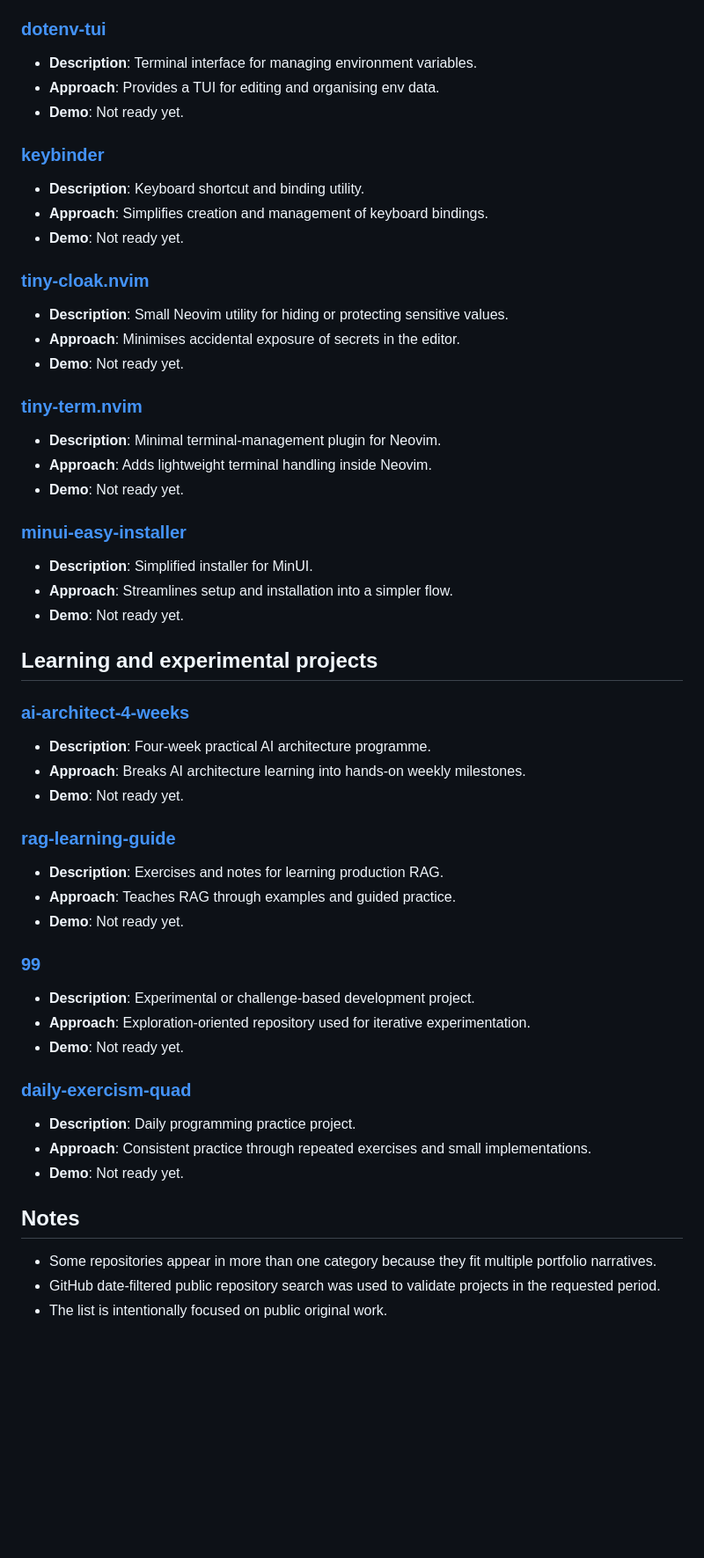
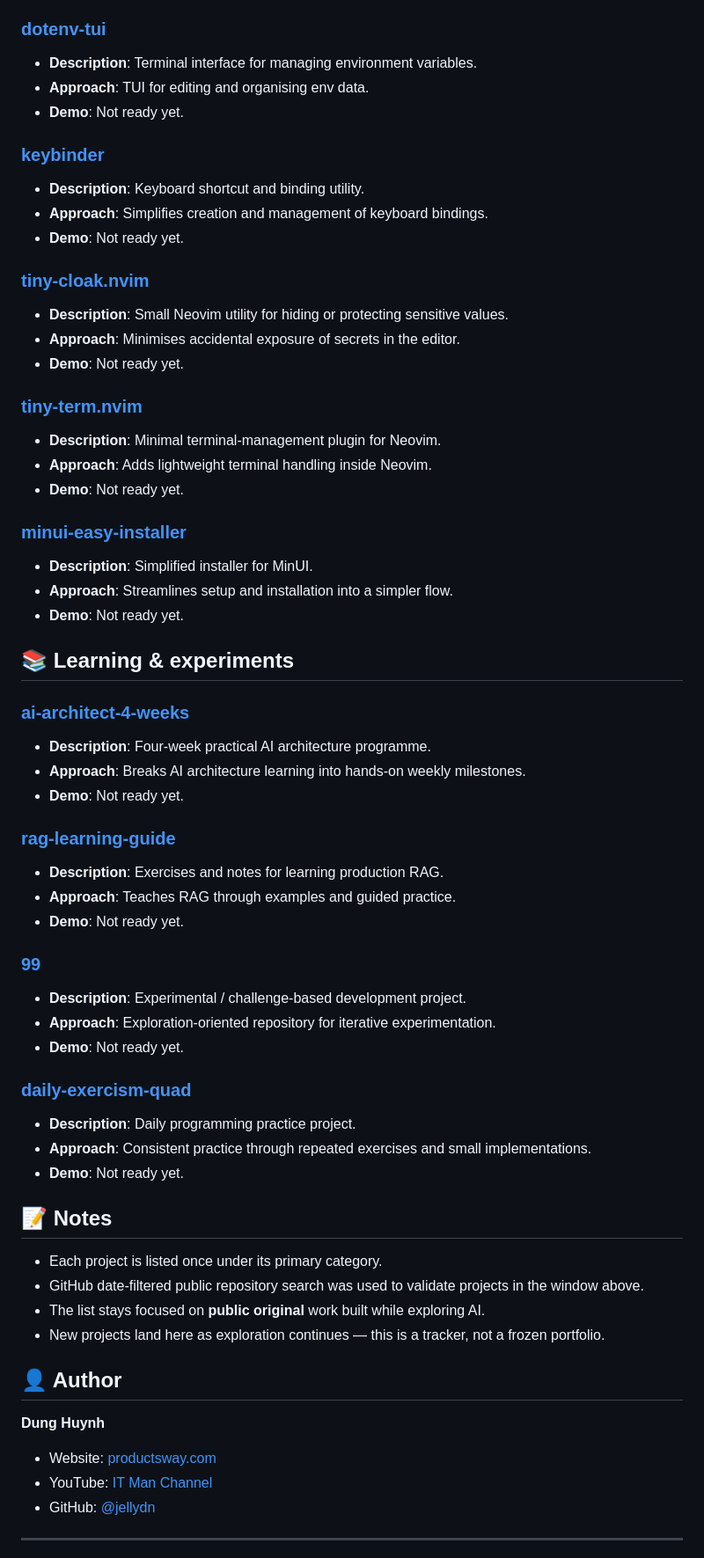
Before and after one commit to jellydn/personal-ai, a Markdown page: README.md, the part around one of its changes. Shown at 88% size. GitHub-like rendering; blank space fills up the shorter version.

```diff
--- a/README.md
+++ b/README.md
@@ -165,54 +177,75 @@ Over the last nine months, I used AI-assisted development to build around 31 pub
 - **Demo**: https://jellydn.github.io/devlog/
 
 ### [dotenv-tui](https://github.com/jellydn/dotenv-tui)
+
 - **Description**: Terminal interface for managing environment variables.
-- **Approach**: Provides a TUI for editing and organising env data.
+- **Approach**: TUI for editing and organising env data.
 - **Demo**: Not ready yet.
 
 ### [keybinder](https://github.com/jellydn/keybinder)
+
 - **Description**: Keyboard shortcut and binding utility.
 - **Approach**: Simplifies creation and management of keyboard bindings.
 - **Demo**: Not ready yet.
 
 ### [tiny-cloak.nvim](https://github.com/jellydn/tiny-cloak.nvim)
+
 - **Description**: Small Neovim utility for hiding or protecting sensitive values.
 - **Approach**: Minimises accidental exposure of secrets in the editor.
 - **Demo**: Not ready yet.
 
 ### [tiny-term.nvim](https://github.com/jellydn/tiny-term.nvim)
+
 - **Description**: Minimal terminal-management plugin for Neovim.
 - **Approach**: Adds lightweight terminal handling inside Neovim.
 - **Demo**: Not ready yet.
 
 ### [minui-easy-installer](https://github.com/jellydn/minui-easy-installer)
+
 - **Description**: Simplified installer for MinUI.
 - **Approach**: Streamlines setup and installation into a simpler flow.
 - **Demo**: Not ready yet.
 
-## Learning and experimental projects
+## 📚 Learning & experiments
 
 ### [ai-architect-4-weeks](https://github.com/jellydn/ai-architect-4-weeks)
+
 - **Description**: Four-week practical AI architecture programme.
 - **Approach**: Breaks AI architecture learning into hands-on weekly milestones.
 - **Demo**: Not ready yet.
 
 ### [rag-learning-guide](https://github.com/jellydn/rag-learning-guide)
+
 - **Description**: Exercises and notes for learning production RAG.
 - **Approach**: Teaches RAG through examples and guided practice.
 - **Demo**: Not ready yet.
 
 ### [99](https://github.com/jellydn/99)
-- **Description**: Experimental or challenge-based development project.
-- **Approach**: Exploration-oriented repository used for iterative experimentation.
+
+- **Description**: Experimental / challenge-based development project.
+- **Approach**: Exploration-oriented repository for iterative experimentation.
 - **Demo**: Not ready yet.
 
 ### [daily-exercism-quad](https://github.com/jellydn/daily-exercism-quad)
+
 - **Description**: Daily programming practice project.
 - **Approach**: Consistent practice through repeated exercises and small implementations.
 - **Demo**: Not ready yet.
 
-## Notes
+## 📝 Notes
 
-- Some repositories appear in more than one category because they fit multiple portfolio narratives.
-- GitHub date-filtered public repository search was used to validate projects in the requested period.
-- The list is intentionally focused on public original work.
+- Each project is listed once under its primary category.
+- GitHub date-filtered public repository search was used to validate projects in the window above.
+- The list stays focused on **public original** work built while exploring AI.
+- New projects land here as exploration continues — this is a tracker, not a frozen portfolio.
+
+## 👤 Author
+
+**Dung Huynh**
+
+- Website: [productsway.com](https://productsway.com)
+- YouTube: [IT Man Channel](https://www.youtube.com/@it-man)
+- GitHub: [@jellydn](https://github.com/jellydn)
+
+---
+
```
Also changed, not shown: other parts of README.md (+74 -51 lines).
